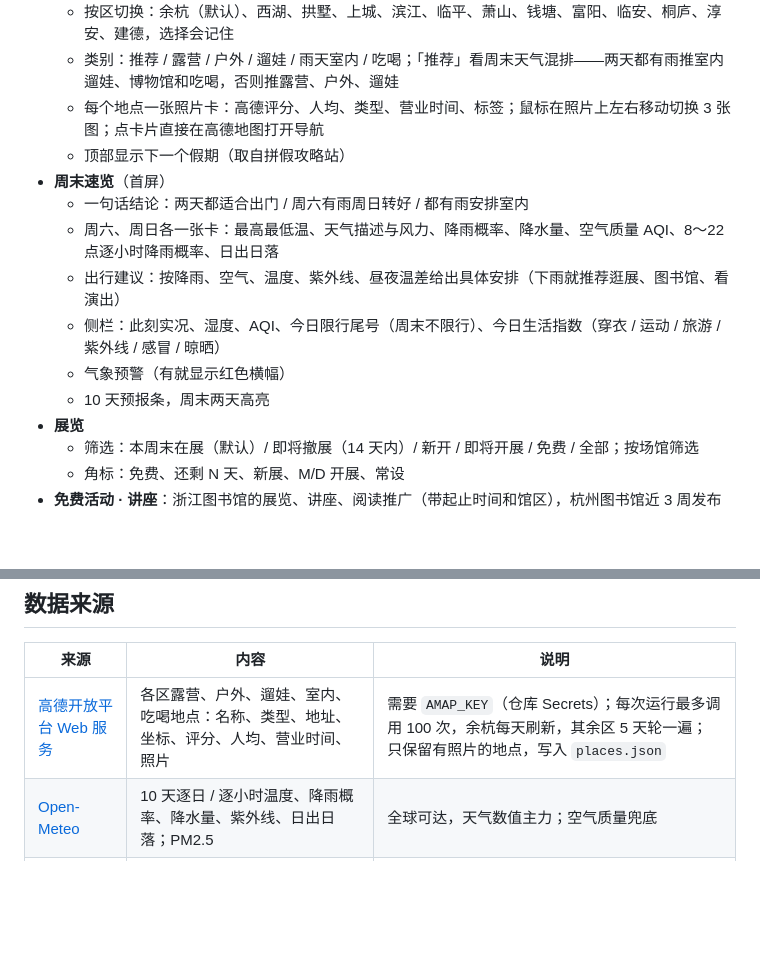
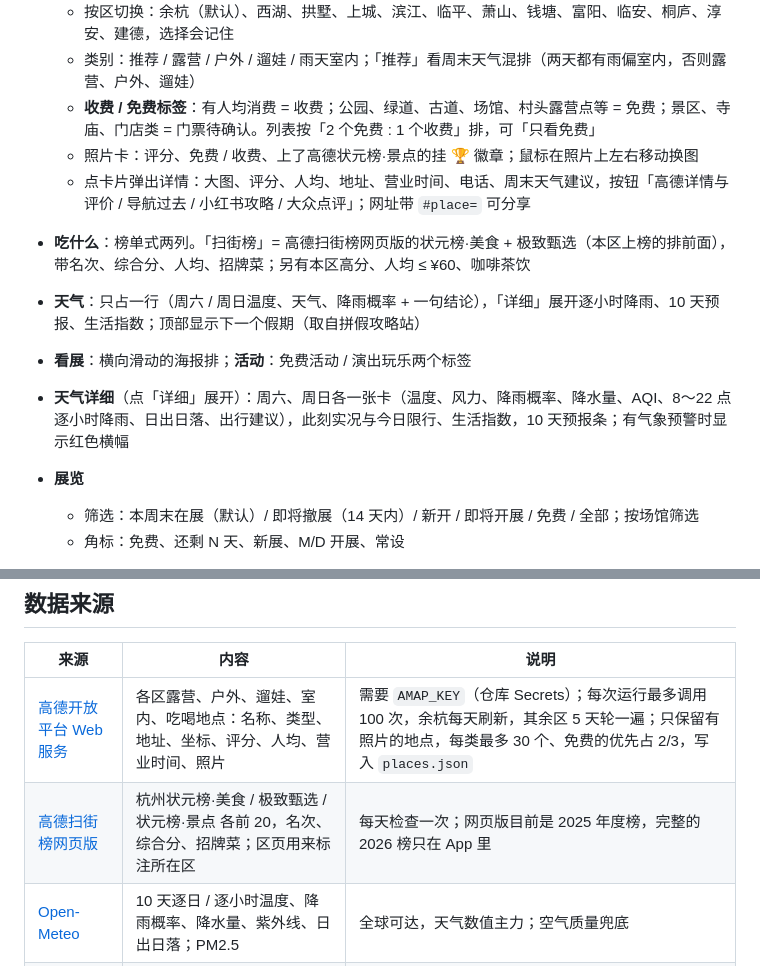
Before and after one commit to climb0516/hz-weekend, a Markdown page: README.md, 2 parts joined by grey strips. GitHub-like rendering; blank space fills up the shorter version.

Commit message:
feat: 杭州周末指南改版：玩什么首屏（小卡片 + 收费 / 免费标签，免费优先）、吃什么扫街榜榜单、地点详情弹窗、查看全部列表页；天气压成一行，看展横向滑动，活动合并
Co-Authored-By: Claude Opus 5.5 <noreply@anthropic.com>

```diff
--- a/README.md
+++ b/README.md
@@ -24,14 +28,13 @@
   - 按区切换：余杭（默认）、西湖、拱墅、上城、滨江、临平、萧山、钱塘、富阳、临安、桐庐、淳安、建德，选择会记住
-  - 类别：推荐 / 露营 / 户外 / 遛娃 / 雨天室内 / 吃喝；「推荐」看周末天气混排——两天都有雨推室内遛娃、博物馆和吃喝，否则推露营、户外、遛娃
-  - 每个地点一张照片卡：高德评分、人均、类型、营业时间、标签；鼠标在照片上左右移动切换 3 张图；点卡片直接在高德地图打开导航
-  - 顶部显示下一个假期（取自拼假攻略站）
-- **周末速览**（首屏）
-  - 一句话结论：两天都适合出门 / 周六有雨周日转好 / 都有雨安排室内
-  - 周六、周日各一张卡：最高最低温、天气描述与风力、降雨概率、降水量、空气质量 AQI、8～22 点逐小时降雨概率、日出日落
-  - 出行建议：按降雨、空气、温度、紫外线、昼夜温差给出具体安排（下雨就推荐逛展、图书馆、看演出）
-  - 侧栏：此刻实况、湿度、AQI、今日限行尾号（周末不限行）、今日生活指数（穿衣 / 运动 / 旅游 / 紫外线 / 感冒 / 晾晒）
-  - 气象预警（有就显示红色横幅）
-  - 10 天预报条，周末两天高亮
+  - 类别：推荐 / 露营 / 户外 / 遛娃 / 雨天室内；「推荐」看周末天气混排（两天都有雨偏室内，否则露营、户外、遛娃）
+  - **收费 / 免费标签**：有人均消费 = 收费；公园、绿道、古道、场馆、村头露营点等 = 免费；景区、寺庙、门店类 = 门票待确认。列表按「2 个免费 : 1 个收费」排，可「只看免费」
+  - 照片卡：评分、免费 / 收费、上了高德状元榜·景点的挂 🏆 徽章；鼠标在照片上左右移动换图
+  - 点卡片弹出详情：大图、评分、人均、地址、营业时间、电话、周末天气建议，按钮「高德详情与评价 / 导航过去 / 小红书攻略 / 大众点评」；网址带 `#place=` 可分享
+- **吃什么**：榜单式两列。「扫街榜」= 高德扫街榜网页版的状元榜·美食 + 极致甄选（本区上榜的排前面），带名次、综合分、人均、招牌菜；另有本区高分、人均 ≤ ¥60、咖啡茶饮
+- **天气**：只占一行（周六 / 周日温度、天气、降雨概率 + 一句结论），「详细」展开逐小时降雨、10 天预报、生活指数；顶部显示下一个假期（取自拼假攻略站）
+- **看展**：横向滑动的海报排；**活动**：免费活动 / 演出玩乐两个标签
+
+- **天气详细**（点「详细」展开）：周六、周日各一张卡（温度、风力、降雨概率、降水量、AQI、8～22 点逐小时降雨、日出日落、出行建议），此刻实况与今日限行、生活指数，10 天预报条；有气象预警时显示红色横幅
 - **展览**
   - 筛选：本周末在展（默认）/ 即将撤展（14 天内）/ 新开 / 即将开展 / 免费 / 全部；按场馆筛选
   - 角标：免费、还剩 N 天、新展、M/D 开展、常设
@@ -46,7 +49,8 @@
 
 | 来源 | 内容 | 说明 |
 |---|---|---|
-| [高德开放平台 Web 服务](https://lbs.amap.com/api/webservice/guide/api-advanced/newpoisearch) | 各区露营、户外、遛娃、室内、吃喝地点：名称、类型、地址、坐标、评分、人均、营业时间、照片 | 需要 `AMAP_KEY`（仓库 Secrets）；每次运行最多调用 100 次，余杭每天刷新，其余区 5 天轮一遍；只保留有照片的地点，写入 `places.json` |
+| [高德开放平台 Web 服务](https://lbs.amap.com/api/webservice/guide/api-advanced/newpoisearch) | 各区露营、户外、遛娃、室内、吃喝地点：名称、类型、地址、坐标、评分、人均、营业时间、照片 | 需要 `AMAP_KEY`（仓库 Secrets）；每次运行最多调用 100 次，余杭每天刷新，其余区 5 天轮一遍；只保留有照片的地点，每类最多 30 个、免费的优先占 2/3，写入 `places.json` |
+| [高德扫街榜网页版](https://www.amap.com/ranking/hangzhou) | 杭州状元榜·美食 / 极致甄选 / 状元榜·景点 各前 20，名次、综合分、招牌菜；区页用来标注所在区 | 每天检查一次；网页版目前是 2025 年度榜，完整的 2026 榜只在 App 里 |
 | [Open-Meteo](https://open-meteo.com) | 10 天逐日 / 逐小时温度、降雨概率、降水量、紫外线、日出日落；PM2.5 | 全球可达，天气数值主力；空气质量兜底 |
 | [中国天气网](http://www.weather.com.cn/weather/101210101.shtml) | 实况、7 天中文天气描述与风力、生活指数、气象预警、限行尾号、5 天 AQI 预报 | 页面背后的 d1 接口，需带 Referer |
 | [浙江省博物馆](https://www.zjmuseum.com.cn/cn/) | 正在展出的临展：展期、展厅、馆区、海报 | 官网 SPA 背后的 JSON 接口 |
```
Also changed, not shown: other parts of README.md (+9 -5 lines), screenshot-detail.jpg (added), screenshot-exhibitions.jpg (deleted), screenshot-food.jpg (added), screenshot-places.jpg (added), screenshot-weather.jpg (deleted), 3 other files.
